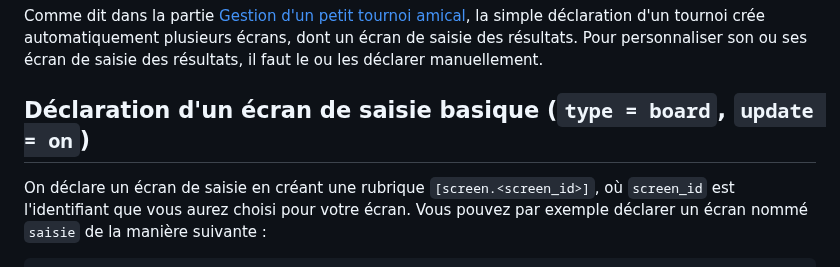
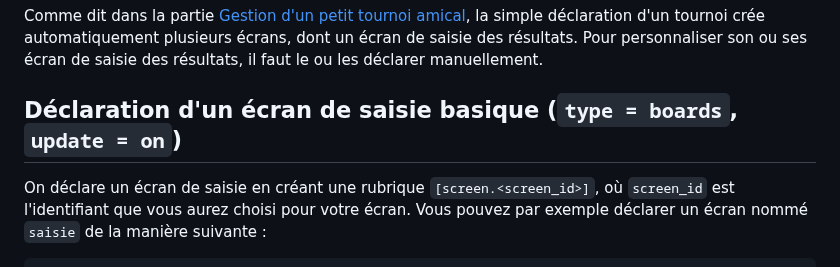
Before and after one commit to papi-web-org/papi-web, a Markdown page: docs/21-update.md, the part around one of its changes. GitHub-like rendering.

````diff
--- a/docs/21-update.md
+++ b/docs/21-update.md
@@ -6,7 +6,7 @@ la principale fonctionnalité attendue de Papi-web est celle de proposer une int
 
 Comme dit dans la partie [Gestion d'un petit tournoi amical](11-friendly.md), la simple déclaration d'un tournoi crée automatiquement plusieurs écrans, dont un écran de saisie des résultats. Pour personnaliser son ou ses écran de saisie des résultats, il faut le ou les déclarer manuellement.
 
-## Déclaration d'un écran de saisie basique (`type = board`, `update = on`)
+## Déclaration d'un écran de saisie basique (`type = boards`, `update = on`)
 
 On déclare un écran de saisie en créant une rubrique `[screen.<screen_id>]`, où `screen_id` est l'identifiant que vous aurez choisi pour votre écran. Vous pouvez par exemple déclarer un écran nommé `saisie` de la manière suivante :
 ```
````
Also changed, not shown: other parts of docs/21-update.md (+1 -1 lines).
